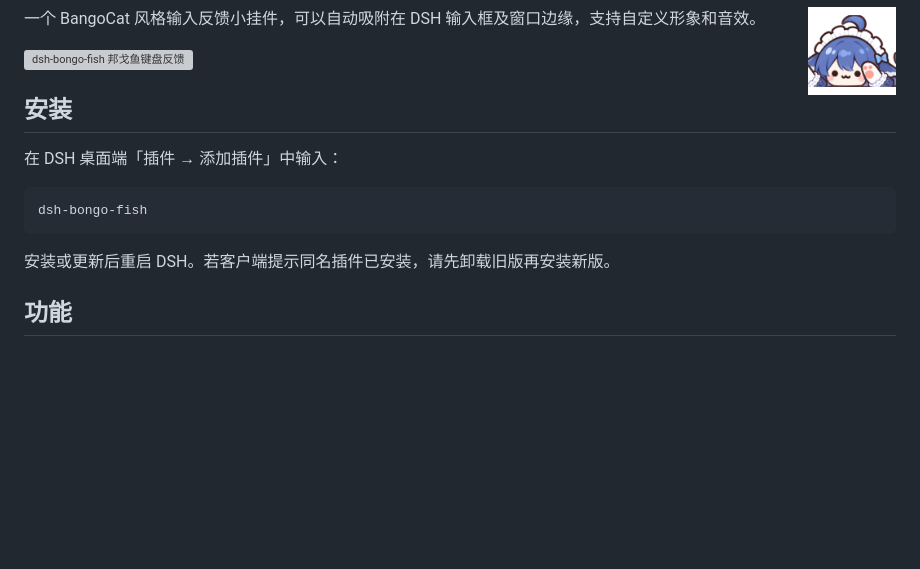
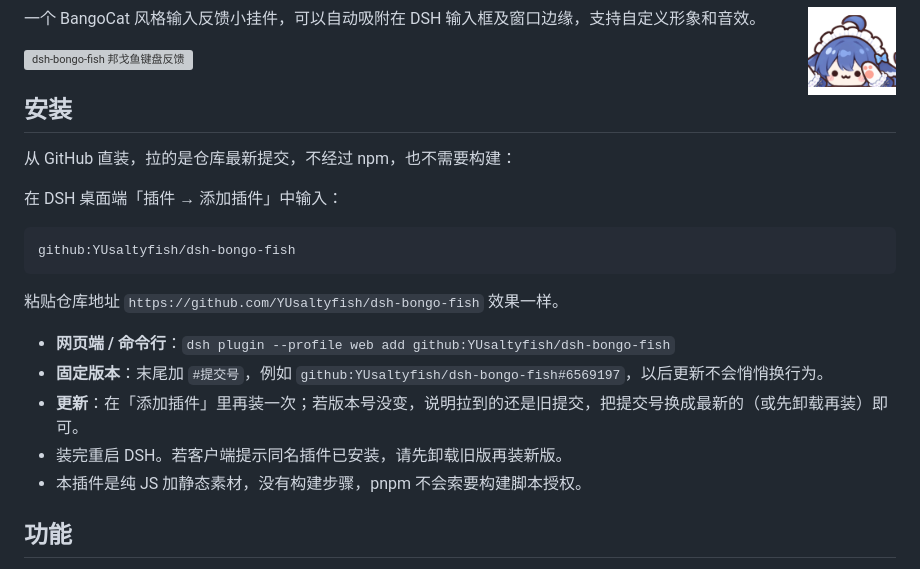
Before and after one commit to YUsaltyfish/dsh-bongo-fish, a Markdown page: README.md, the part around the change. GitHub-like rendering; blank space fills up the shorter version; grey boxes are pictures that could not be loaded.

Commit message:
docs: install from GitHub instead of npm

````diff
--- a/README.md
+++ b/README.md
@@ -8,13 +8,21 @@
 
 ## 安装
 
+从 GitHub 直装，拉的是仓库最新提交，不经过 npm，也不需要构建：
+
 在 DSH 桌面端「插件 → 添加插件」中输入：
 
 ```text
-dsh-bongo-fish
+github:YUsaltyfish/dsh-bongo-fish
 ```
 
-安装或更新后重启 DSH。若客户端提示同名插件已安装，请先卸载旧版再安装新版。
+粘贴仓库地址 `https://github.com/YUsaltyfish/dsh-bongo-fish` 效果一样。
+
+- **网页端 / 命令行**：`dsh plugin --profile web add github:YUsaltyfish/dsh-bongo-fish`
+- **固定版本**：末尾加 `#提交号`，例如 `github:YUsaltyfish/dsh-bongo-fish#6569197`，以后更新不会悄悄换行为。
+- **更新**：在「添加插件」里再装一次；若版本号没变，说明拉到的还是旧提交，把提交号换成最新的（或先卸载再装）即可。
+- 装完重启 DSH。若客户端提示同名插件已安装，请先卸载旧版再装新版。
+- 本插件是纯 JS 加静态素材，没有构建步骤，pnpm 不会索要构建脚本授权。
 
 ## 功能
 
````
